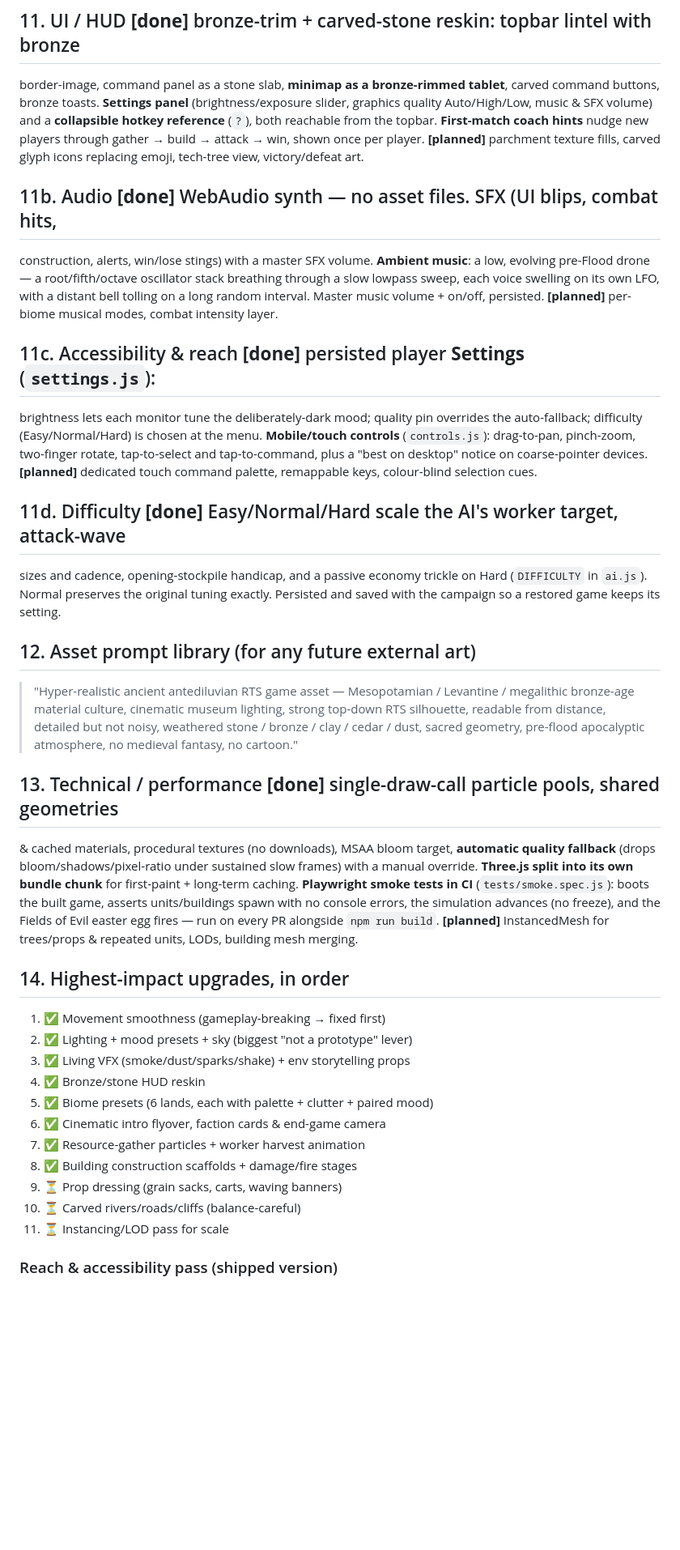
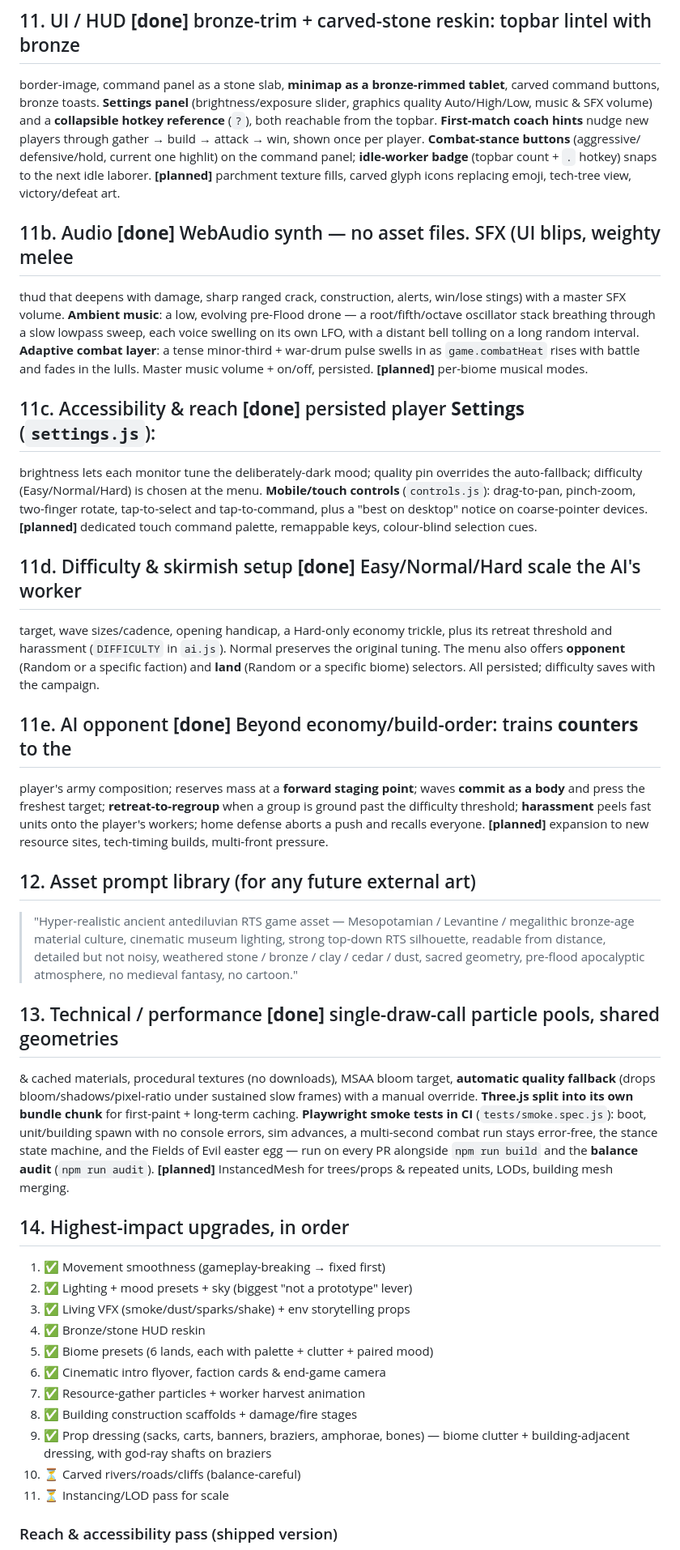
Before and after one commit to atxgreene/Ugh-Guys-, a Markdown page: ART_DIRECTION.md, the part around one of its changes. Shown at 81% size. GitHub-like rendering; blank space fills up the shorter version.

Commit message:
Docs: bring ART_DIRECTION map current with the combat-foundation build
Update UI/audio/difficulty/AI/technical sections, mark prop dressing done, add
the combat-foundation pass checklist, and refresh the code map.

```diff
--- a/ART_DIRECTION.md
+++ b/ART_DIRECTION.md
@@ -124,15 +124,19 @@ border-image, command panel as a stone slab, **minimap as a bronze-rimmed tablet
 command buttons, bronze toasts. **Settings panel** (brightness/exposure slider, graphics
 quality Auto/High/Low, music & SFX volume) and a **collapsible hotkey reference** (`?`),
 both reachable from the topbar. **First-match coach hints** nudge new players through
-gather → build → attack → win, shown once per player. **[planned]** parchment texture
+gather → build → attack → win, shown once per player. **Combat-stance buttons** (aggressive/
+defensive/hold, current one highlit) on the command panel; **idle-worker badge** (topbar
+count + `.` hotkey) snaps to the next idle laborer. **[planned]** parchment texture
 fills, carved glyph icons replacing emoji, tech-tree view, victory/defeat art.
 
-## 11b. Audio  **[done]** WebAudio synth — no asset files. SFX (UI blips, combat hits,
-construction, alerts, win/lose stings) with a master SFX volume. **Ambient music**: a low,
-evolving pre-Flood drone — a root/fifth/octave oscillator stack breathing through a slow
-lowpass sweep, each voice swelling on its own LFO, with a distant bell tolling on a long
-random interval. Master music volume + on/off, persisted. **[planned]** per-biome musical
-modes, combat intensity layer.
+## 11b. Audio  **[done]** WebAudio synth — no asset files. SFX (UI blips, weighty melee
+thud that deepens with damage, sharp ranged crack, construction, alerts, win/lose stings)
+with a master SFX volume. **Ambient music**: a low, evolving pre-Flood drone — a
+root/fifth/octave oscillator stack breathing through a slow lowpass sweep, each voice
+swelling on its own LFO, with a distant bell tolling on a long random interval.
+**Adaptive combat layer**: a tense minor-third + war-drum pulse swells in as `game.combatHeat`
+rises with battle and fades in the lulls. Master music volume + on/off, persisted.
+**[planned]** per-biome musical modes.
 
 ## 11c. Accessibility & reach  **[done]** persisted player **Settings** (`settings.js`):
 brightness lets each monitor tune the deliberately-dark mood; quality pin overrides the
@@ -141,10 +145,18 @@ controls** (`controls.js`): drag-to-pan, pinch-zoom, two-finger rotate, tap-to-s
 tap-to-command, plus a "best on desktop" notice on coarse-pointer devices. **[planned]**
 dedicated touch command palette, remappable keys, colour-blind selection cues.
 
-## 11d. Difficulty  **[done]** Easy/Normal/Hard scale the AI's worker target, attack-wave
-sizes and cadence, opening-stockpile handicap, and a passive economy trickle on Hard
-(`DIFFICULTY` in `ai.js`). Normal preserves the original tuning exactly. Persisted and
-saved with the campaign so a restored game keeps its setting.
+## 11d. Difficulty & skirmish setup  **[done]** Easy/Normal/Hard scale the AI's worker
+target, wave sizes/cadence, opening handicap, a Hard-only economy trickle, plus its
+retreat threshold and harassment (`DIFFICULTY` in `ai.js`). Normal preserves the original
+tuning. The menu also offers **opponent** (Random or a specific faction) and **land**
+(Random or a specific biome) selectors. All persisted; difficulty saves with the campaign.
+
+## 11e. AI opponent  **[done]** Beyond economy/build-order: trains **counters** to the
+player's army composition; reserves mass at a **forward staging point**; waves **commit as a
+body** and press the freshest target; **retreat-to-regroup** when a group is ground past the
+difficulty threshold; **harassment** peels fast units onto the player's workers; home
+defense aborts a push and recalls everyone. **[planned]** expansion to new resource sites,
+tech-timing builds, multi-front pressure.
 
 ## 12. Asset prompt library (for any future external art)
 > "Hyper-realistic ancient antediluvian RTS game asset — Mesopotamian / Levantine /
@@ -157,10 +169,11 @@ saved with the campaign so a restored game keeps its setting.
 & cached materials, procedural textures (no downloads), MSAA bloom target, **automatic
 quality fallback** (drops bloom/shadows/pixel-ratio under sustained slow frames) with a
 manual override. **Three.js split into its own bundle chunk** for first-paint + long-term
-caching. **Playwright smoke tests in CI** (`tests/smoke.spec.js`): boots the built game,
-asserts units/buildings spawn with no console errors, the simulation advances (no freeze),
-and the Fields of Evil easter egg fires — run on every PR alongside `npm run build`.
-**[planned]** InstancedMesh for trees/props & repeated units, LODs, building mesh merging.
+caching. **Playwright smoke tests in CI** (`tests/smoke.spec.js`): boot, unit/building spawn
+with no console errors, sim advances, a multi-second combat run stays error-free, the stance
+state machine, and the Fields of Evil easter egg — run on every PR alongside `npm run build`
+and the **balance audit** (`npm run audit`). **[planned]** InstancedMesh for trees/props &
+repeated units, LODs, building mesh merging.
 
 ## 14. Highest-impact upgrades, in order
 1. ✅ Movement smoothness (gameplay-breaking → fixed first)
@@ -171,7 +184,8 @@ and the Fields of Evil easter egg fires — run on every PR alongside `npm run b
 6. ✅ Cinematic intro flyover, faction cards & end-game camera
 7. ✅ Resource-gather particles + worker harvest animation
 8. ✅ Building construction scaffolds + damage/fire stages
-9. ⏳ Prop dressing (grain sacks, carts, waving banners)
+9. ✅ Prop dressing (sacks, carts, banners, braziers, amphorae, bones) — biome clutter +
+   building-adjacent dressing, with god-ray shafts on braziers
 10. ⏳ Carved rivers/roads/cliffs (balance-careful)
 11. ⏳ Instancing/LOD pass for scale
 
```
Also changed, not shown: other parts of ART_DIRECTION.md (+22 -7 lines).
